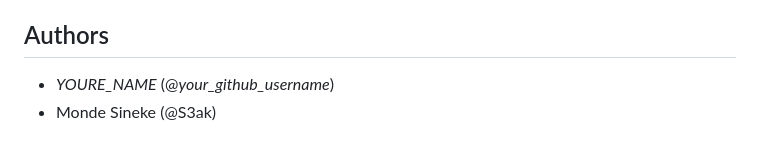
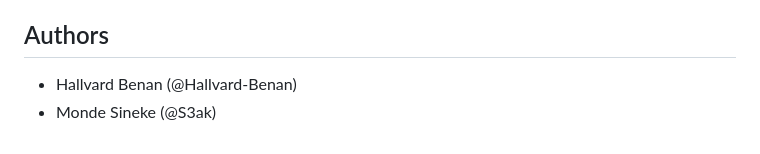
Before and after one commit to Noroff-FED-Campus-Assignments/fed-y1-javascript-course-assignment_list-detail-with-api-Hallvard-Benan, a Markdown page: README.md, the part around the change printed below. GitHub-like rendering.

```diff
--- a/README.md
+++ b/README.md
@@ -130,5 +130,5 @@ Make sure you go through this checklist before submitting your project to Moodle
 
 ## Authors
 
-- _YOURE_NAME_ (@_your_github_username_)
+- Hallvard Benan (@Hallvard-Benan)
 - Monde Sineke (@S3ak)
```
Also changed, not shown: other parts of README.md (+46 -46 lines).
